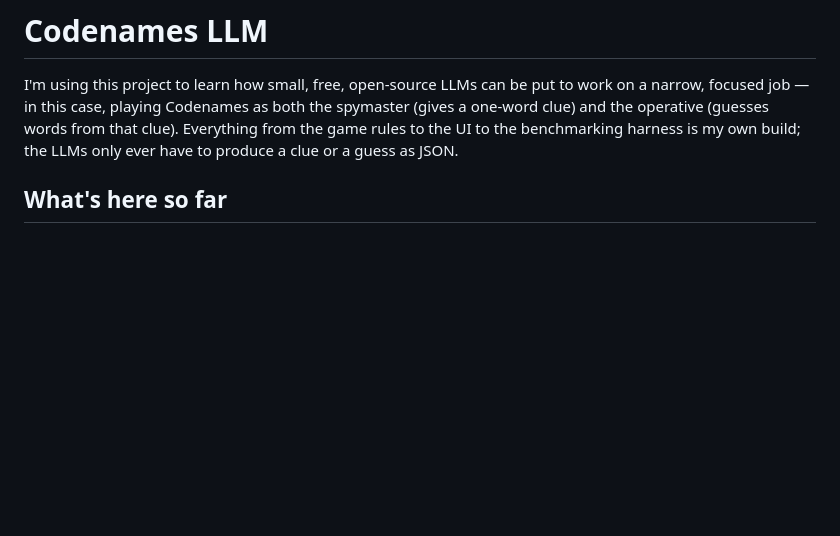
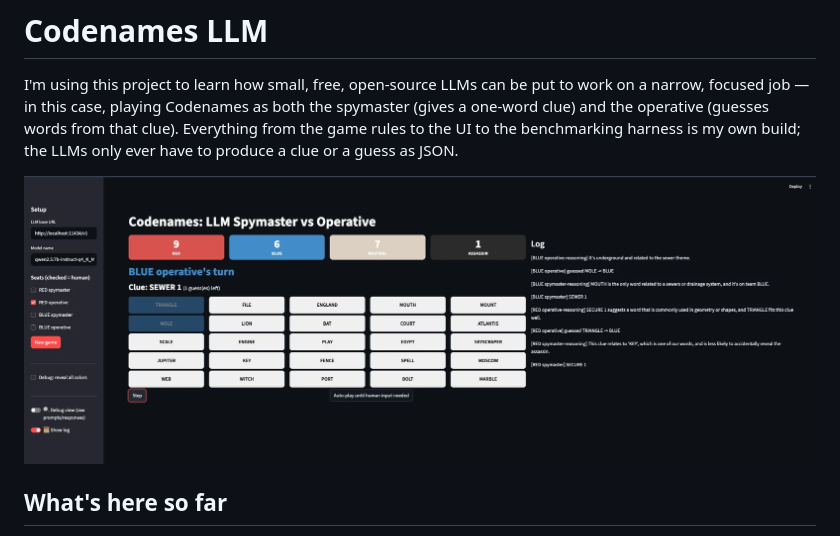
Before and after one commit to aggoutham/codenames-llm, a Markdown page: README.md, the part around the change. Drawn GitHub-style; pictures changed too: pictures/screenshot.png (added); blank space fills up the shorter version.

Commit message:
Add UI screenshot to README

```diff
--- a/README.md
+++ b/README.md
@@ -1,6 +1,8 @@
 # Codenames LLM
 
 I'm using this project to learn how small, free, open-source LLMs can be put to work on a narrow, focused job — in this case, playing Codenames as both the spymaster (gives a one-word clue) and the operative (guesses words from that clue). Everything from the game rules to the UI to the benchmarking harness is my own build; the LLMs only ever have to produce a clue or a guess as JSON.
+
+![Codenames LLM game UI: remaining-card counts, turn and clue banner, board, and move log](pictures/screenshot.png)
 
 ## What's here so far
 
```
